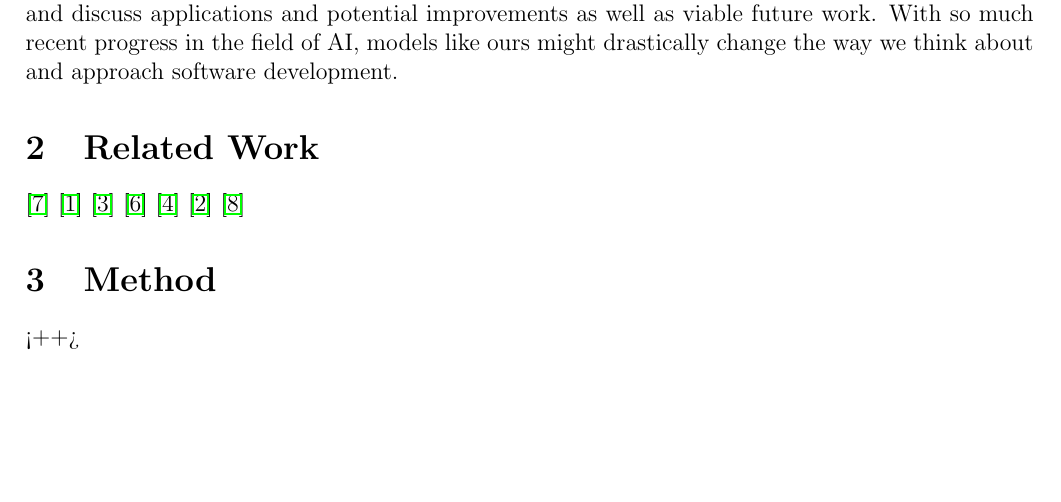
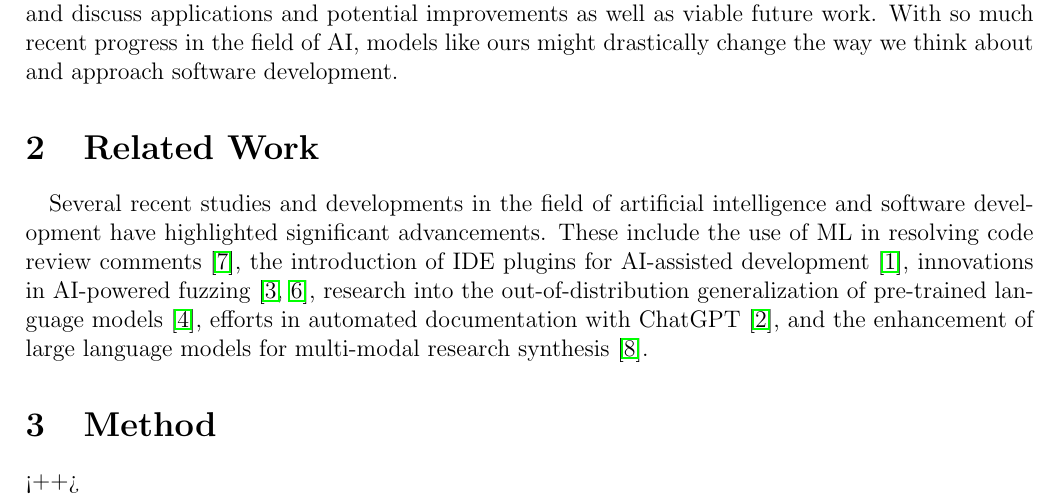
Before and after one commit to Levitiku5/CS440-Final, a LaTeX document (article/report.tex): part of page 1 of 3, cut so that both start at the same text, the shorter picture padded with empty space. Compiled offline with pdfLaTeX.

Commit message:
Add related works section

```diff
--- a/article/report.tex
+++ b/article/report.tex
@@ -88,13 +88,8 @@ tabsize=2
 	\paragraph{} In this paper, we detail our experience with training a model using machine learning for the purpose of generating Python documentation. We discuss other similar works, compare our results, and discuss applications and potential improvements as well as viable future work. With so much recent progress in the field of AI, models like ours might drastically change the way we think about and approach software development.
 
 	\section{Related Work}
-		\cite{google2023codeReviewML}
-		\cite{qodoAI2024idePlugin}
-		\cite{google2023aiFuzzing}
-		\cite{cso2024aiFuzzing}
-		\cite{chen2023oodGeneralization}
-		\cite{awekrx2024autodoc}
-		\cite{wiggers2023largeModels}
+	\paragraph{} Several recent studies and developments in the field of artificial intelligence and software development have highlighted significant advancements. These include the use of ML in resolving code review comments \cite{google2023codeReviewML}, the introduction of IDE plugins for AI-assisted development \cite{qodoAI2024idePlugin}, innovations in AI-powered fuzzing \cite{google2023aiFuzzing, cso2024aiFuzzing}, research into the out-of-distribution generalization of pre-trained language models \cite{chen2023oodGeneralization}, efforts in automated documentation with ChatGPT \cite{awekrx2024autodoc}, and the enhancement of large language models for multi-modal research synthesis \cite{wiggers2023largeModels}.
+
 
 	\section{Method}
 	<++>
```
Also changed, not shown: article/report.pdf, 3 other files.
